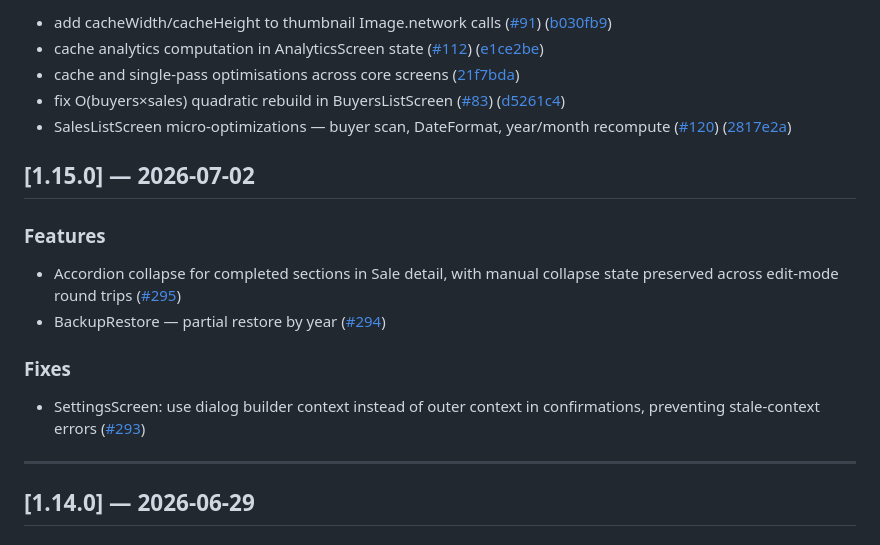
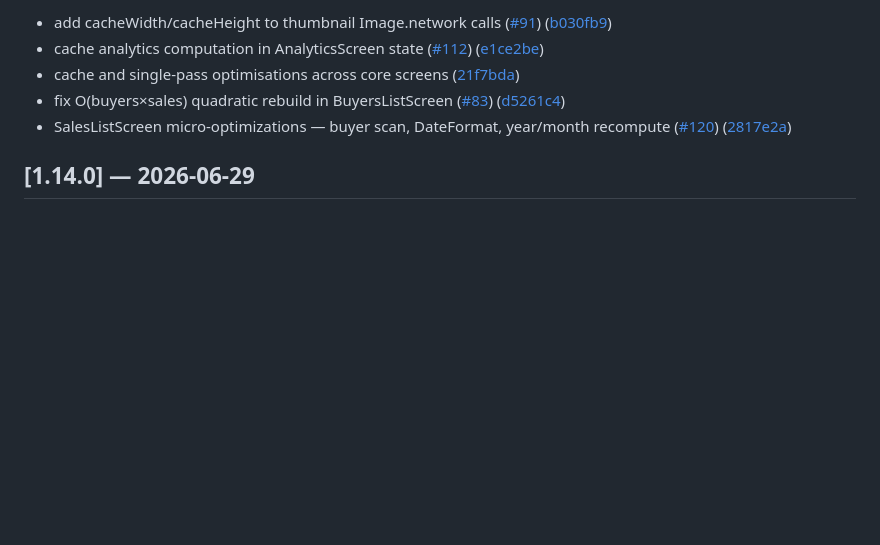
Before and after one commit to OneDeveloperCoding/latitude-tracker, a Markdown page: CHANGELOG.md, the part around the change. Rendered like a GitHub page; blank space fills up the shorter version.

Commit message:
chore: revert manual v1.15.0 CHANGELOG entry
CHANGELOG.md is auto-generated by release-please on push to main
(.github/workflows/release-please.yml); the manual entry duplicated
what release-please will generate itself.

```diff
--- a/CHANGELOG.md
+++ b/CHANGELOG.md
@@ -330,17 +330,6 @@
 * fix O(buyers×sales) quadratic rebuild in BuyersListScreen ([#83](https://github.com/OneDeveloperCoding/latitude-tracker/issues/83)) ([d5261c4](https://github.com/OneDeveloperCoding/latitude-tracker/commit/d5261c48f0411af4c973351074aee7f29a8030a6))
 * SalesListScreen micro-optimizations — buyer scan, DateFormat, year/month recompute ([#120](https://github.com/OneDeveloperCoding/latitude-tracker/issues/120)) ([2817e2a](https://github.com/OneDeveloperCoding/latitude-tracker/commit/2817e2a97aadc4a063c5f4a8b1f8c5ce5a253347))
 
-## [1.15.0] — 2026-07-02
-
-### Features
-- Accordion collapse for completed sections in Sale detail, with manual collapse state preserved across edit-mode round trips ([#295](https://github.com/OneDeveloperCoding/latitude-tracker/pull/295))
-- BackupRestore — partial restore by year ([#294](https://github.com/OneDeveloperCoding/latitude-tracker/pull/294))
-
-### Fixes
-- SettingsScreen: use dialog builder context instead of outer context in confirmations, preventing stale-context errors ([#293](https://github.com/OneDeveloperCoding/latitude-tracker/pull/293))
-
----
-
 ## [1.14.0] — 2026-06-29
 
 ### Features
```
